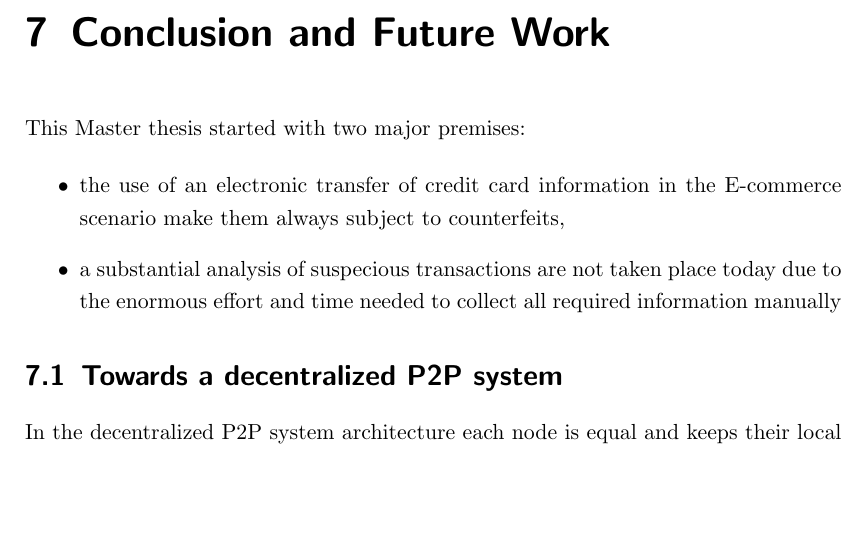
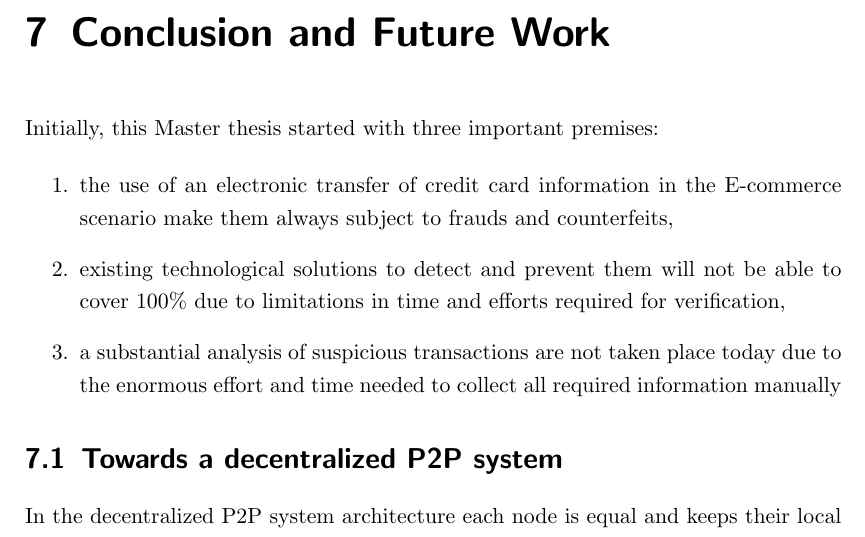
Before and after one commit to appelgriebsch/master-thesis, a LaTeX thesis (MasterThesis.tex, which reads chapter/conclusion.tex): part of page 94 of 103, cut so that both start at the same text, the shorter picture padded with empty space. Compiled offline with pdfLaTeX.

Commit message:
small updates

```diff
--- a/chapter/conclusion.tex
+++ b/chapter/conclusion.tex
@@ -3,12 +3,13 @@
 \chapter{Conclusion and Future Work} % (fold)
 \label{cha:conclusion}
 
-This Master thesis started with two major premises: \@
+Initially, this Master thesis started with three important premises: \@
 
-\begin{itemize}
-	\item the use of an electronic transfer of credit card information in the \gls{E-commerce} scenario make them always subject to counterfeits,
-	\item a substantial analysis of suspecious transactions are not taken place today due to the enormous effort and time needed to collect all required information manually
-\end{itemize}
+\begin{enumerate}
+	\item the use of an electronic transfer of credit card information in the \gls{E-commerce} scenario make them always subject to frauds and counterfeits,
+	\item existing technological solutions to detect and prevent them will not be able to cover 100\% due to limitations in time and efforts required for verification,
+	\item a substantial analysis of suspicious transactions are not taken place today due to the enormous effort and time needed to collect all required information manually
+\end{enumerate}
 
 \section{Towards a decentralized \gls{P2P} system}
 \label{sec:p2p_decentralized_system}
```
Also changed, not shown: MasterThesis.bib (+8 -0 lines), chapter/semweb.tex (+1 -1 lines), MasterThesis.pdf.
